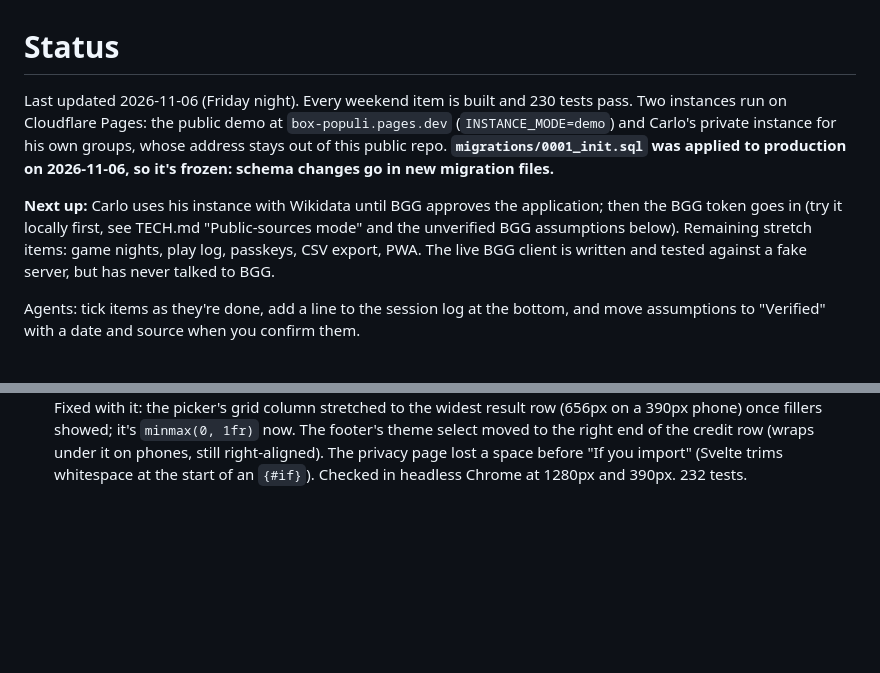
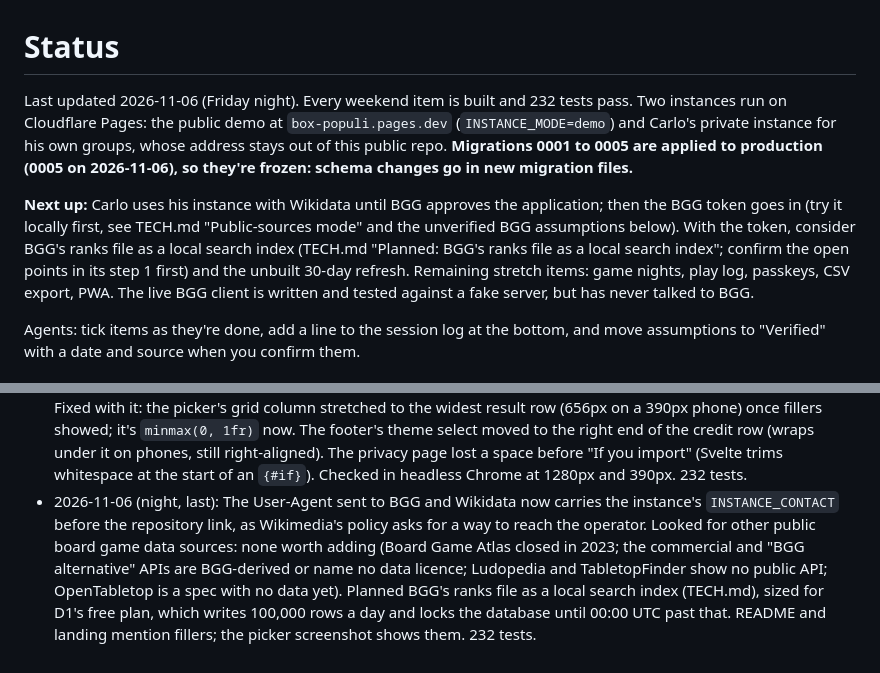
Before and after one commit to muymra/box-populi, a Markdown page: STATUS.md, 2 parts joined by grey strips. GitHub-like rendering; blank space fills up the shorter version.

```diff
--- a/STATUS.md
+++ b/STATUS.md
@@ -1,8 +1,8 @@
 # Status
 
-Last updated 2026-11-06 (Friday night). Every weekend item is built and 230 tests pass. Two instances run on Cloudflare Pages: the public demo at `box-populi.pages.dev` (`INSTANCE_MODE=demo`) and Carlo's private instance for his own groups, whose address stays out of this public repo. **`migrations/0001_init.sql` was applied to production on 2026-11-06, so it's frozen: schema changes go in new migration files.**
+Last updated 2026-11-06 (Friday night). Every weekend item is built and 232 tests pass. Two instances run on Cloudflare Pages: the public demo at `box-populi.pages.dev` (`INSTANCE_MODE=demo`) and Carlo's private instance for his own groups, whose address stays out of this public repo. **Migrations 0001 to 0005 are applied to production (0005 on 2026-11-06), so they're frozen: schema changes go in new migration files.**
 
-**Next up:** Carlo uses his instance with Wikidata until BGG approves the application; then the BGG token goes in (try it locally first, see TECH.md "Public-sources mode" and the unverified BGG assumptions below). Remaining stretch items: game nights, play log, passkeys, CSV export, PWA. The live BGG client is written and tested against a fake server, but has never talked to BGG.
+**Next up:** Carlo uses his instance with Wikidata until BGG approves the application; then the BGG token goes in (try it locally first, see TECH.md "Public-sources mode" and the unverified BGG assumptions below). With the token, consider BGG's ranks file as a local search index (TECH.md "Planned: BGG's ranks file as a local search index"; confirm the open points in its step 1 first) and the unbuilt 30-day refresh. Remaining stretch items: game nights, play log, passkeys, CSV export, PWA. The live BGG client is written and tested against a fake server, but has never talked to BGG.
 
 Agents: tick items as they're done, add a line to the session log at the bottom, and move assumptions to "Verified" with a date and source when you confirm them.
 
@@ -156,3 +156,4 @@ From memory when the docs were written. Check each before relying on it, then mo
 - 2026-11-06 (night): Audit tier 5 fixed. Commands: Node 22.18 is the minimum (install runs a `.ts` script; type stripping is default from 22.18); `db:migrate` and `db:seed` use the `DB` binding (checked locally); AGENTS.md says `pnpm run deploy`. Code: a game with neither a BGG nor a Wikidata id is private, so the demo's invented games can't be put on real shelves (the earlier log line saying both add paths refused demo ids held only for hand-entered ones); the /admin banner names the real game source. Docs brought in line with the code: PRD (Wikidata default, import preview, result cards, picker "Any", demo seed, BGG credit, settings list, leaving as the last member, new "Pasting a list" and "Correcting games" sections), TECH (project layout, migrations 0002 to 0005, the unbuilt refresh marked planned, response shapes, routes, smaller drifts), SELF_HOSTING (no-token default, upgrading per host), README (status and features). 230 tests on both databases.
 - 2026-11-06 (night): README rewritten for people who don't code: what a group gets, a link to the live demo, how to get a copy (ask whoever runs one, or follow the guide), common questions (cost, BGG, privacy, several groups, a new phone, themes), and a developer section at the end. Screenshots retaken from the demo with the current interface, plus one in the Catppuccin theme. SELF_HOSTING.md opens in plain language with links to install Node, pnpm and git. The demo landing page adds "What a group gets" and "Running your own" sections and lists all four hosts (checked at 1280px and at true phone width). GitHub's About now links the demo, with a plainer description and docker, svelte and wikidata topics. Fixed while taking the screenshots: a half-known player range ("up to 5", "2+") showed as a single number, which read as exact; the shelf says "up to 5p" and "2p+". 231 tests.
 - 2026-11-06 (night): "Play tonight" can add fillers (Carlo's request): an "Add fillers" checkbox (`f=1` in the setup link) brings up to three short, light games in a smaller row with their own re-roll. Cutoff 30 minutes on the longest listed time, light, unrated short games included at half the odds with a "Complexity unknown" tag (PRD "Picker"). Fixed with it: the picker's grid column stretched to the widest result row (656px on a 390px phone) once fillers showed; it's `minmax(0, 1fr)` now. The footer's theme select moved to the right end of the credit row (wraps under it on phones, still right-aligned). The privacy page lost a space before "If you import" (Svelte trims whitespace at the start of an `{#if}`). Checked in headless Chrome at 1280px and 390px. 232 tests.
+- 2026-11-06 (night, last): The User-Agent sent to BGG and Wikidata now carries the instance's `INSTANCE_CONTACT` before the repository link, as Wikimedia's policy asks for a way to reach the operator. Looked for other public board game data sources: none worth adding (Board Game Atlas closed in 2023; the commercial and "BGG alternative" APIs are BGG-derived or name no data licence; Ludopedia and TabletopFinder show no public API; OpenTabletop is a spec with no data yet). Planned BGG's ranks file as a local search index (TECH.md), sized for D1's free plan, which writes 100,000 rows a day and locks the database until 00:00 UTC past that. README and landing mention fillers; the picker screenshot shows them. 232 tests.
```
Also changed, not shown: README.md (+2 -2 lines), TECH.md (+13 -1 lines), docs/screenshots/picker-desktop.png, 5 other files.
